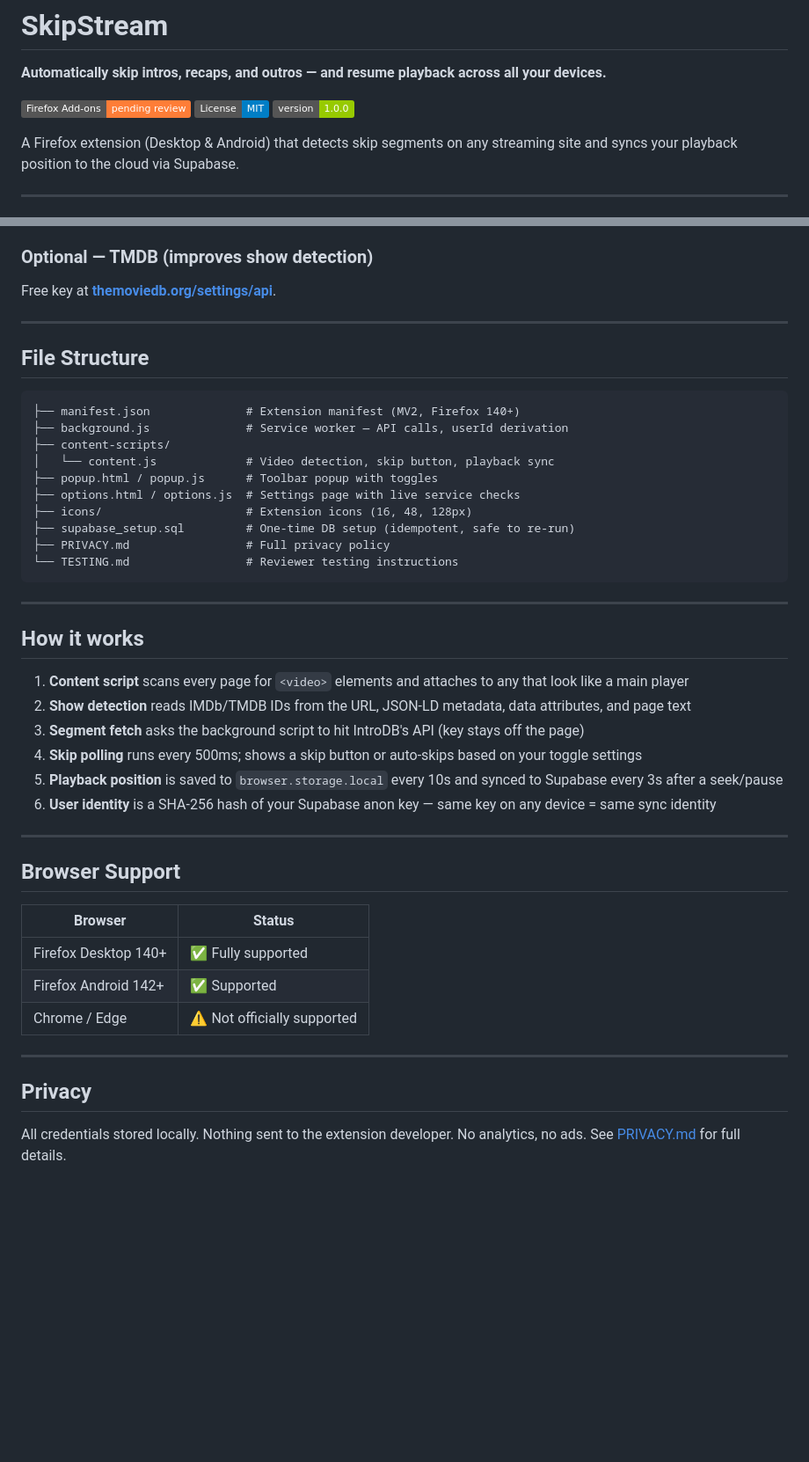
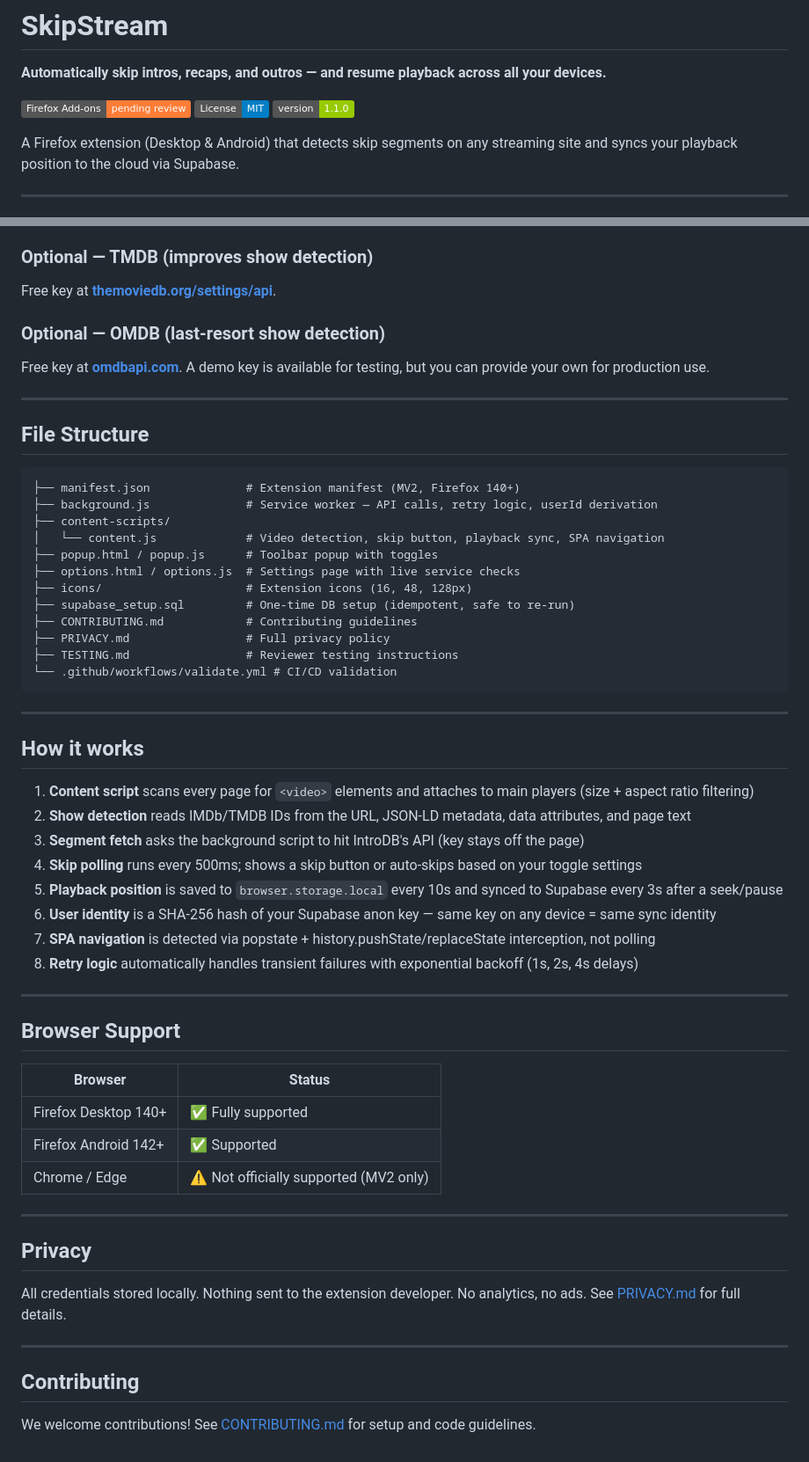
Before and after one commit to govinda-rajulu/openskip, a Markdown page: README.md, 2 parts joined by grey strips. Shown at 88% size. Drawn GitHub-style; badges without logos; blank space fills up the shorter version.

Commit message:
docs: update README with latest improvements (v1.1.0)

````diff
--- a/README.md
+++ b/README.md
@@ -4,7 +4,7 @@
 
 [![Firefox Add-ons](https://img.shields.io/badge/Firefox%20Add--ons-pending%20review-orange?logo=firefox)](https://addons.mozilla.org/en-US/firefox/addon/skipstream/)
 [![License: MIT](https://img.shields.io/badge/License-MIT-blue.svg)](LICENSE)
-[![Version](https://img.shields.io/badge/version-1.0.0-green.svg)](https://github.com/govinda-rajulu/openskip/releases/tag/v1.0.0)
+[![Version](https://img.shields.io/badge/version-1.1.0-green.svg)](https://github.com/govinda-rajulu/openskip/releases/tag/v1.1.0)
 
 A Firefox extension (Desktop & Android) that detects skip segments on any streaming site and syncs your playback position to the cloud via Supabase.
 
@@ -56,33 +58,41 @@ Get a free API key at **[introdb.app](https://introdb.app)**. Without this, the
 
 Free key at **[themoviedb.org/settings/api](https://www.themoviedb.org/settings/api)**.
 
+### Optional — OMDB (last-resort show detection)
+
+Free key at **[omdbapi.com](https://www.omdbapi.com)**. A demo key is available for testing, but you can provide your own for production use.
+
 ---
 
 ## File Structure
 
 ```
 ├── manifest.json              # Extension manifest (MV2, Firefox 140+)
-├── background.js              # Service worker — API calls, userId derivation
+├── background.js              # Service worker — API calls, retry logic, userId derivation
 ├── content-scripts/
-│   └── content.js             # Video detection, skip button, playback sync
+│   └── content.js             # Video detection, skip button, playback sync, SPA navigation
 ├── popup.html / popup.js      # Toolbar popup with toggles
 ├── options.html / options.js  # Settings page with live service checks
 ├── icons/                     # Extension icons (16, 48, 128px)
 ├── supabase_setup.sql         # One-time DB setup (idempotent, safe to re-run)
+├── CONTRIBUTING.md            # Contributing guidelines
 ├── PRIVACY.md                 # Full privacy policy
-└── TESTING.md                 # Reviewer testing instructions
+├── TESTING.md                 # Reviewer testing instructions
+└── .github/workflows/validate.yml # CI/CD validation
 ```
 
 ---
 
 ## How it works
 
-1. **Content script** scans every page for `<video>` elements and attaches to any that look like a main player
+1. **Content script** scans every page for `<video>` elements and attaches to main players (size + aspect ratio filtering)
 2. **Show detection** reads IMDb/TMDB IDs from the URL, JSON-LD metadata, data attributes, and page text
 3. **Segment fetch** asks the background script to hit IntroDB's API (key stays off the page)
 4. **Skip polling** runs every 500ms; shows a skip button or auto-skips based on your toggle settings
 5. **Playback position** is saved to `browser.storage.local` every 10s and synced to Supabase every 3s after a seek/pause
 6. **User identity** is a SHA-256 hash of your Supabase anon key — same key on any device = same sync identity
+7. **SPA navigation** is detected via popstate + history.pushState/replaceState interception, not polling
+8. **Retry logic** automatically handles transient failures with exponential backoff (1s, 2s, 4s delays)
 
 ---
 
@@ -92,7 +102,7 @@ Free key at **[themoviedb.org/settings/api](https://www.themoviedb.org/settings/
 |---------|--------|
 | Firefox Desktop 140+ | ✅ Fully supported |
 | Firefox Android 142+ | ✅ Supported |
-| Chrome / Edge | ⚠ Not officially supported |
+| Chrome / Edge | ⚠ Not officially supported (MV2 only) |
 
 ---
 
@@ -100,3 +110,9 @@ Free key at **[themoviedb.org/settings/api](https://www.themoviedb.org/settings/
 
 All credentials stored locally. Nothing sent to the extension developer. No analytics, no ads.
 See [PRIVACY.md](PRIVACY.md) for full details.
+
+---
+
+## Contributing
+
+We welcome contributions! See [CONTRIBUTING.md](CONTRIBUTING.md) for setup and code guidelines.
````
Also changed, not shown: other parts of README.md (+2 -0 lines).
